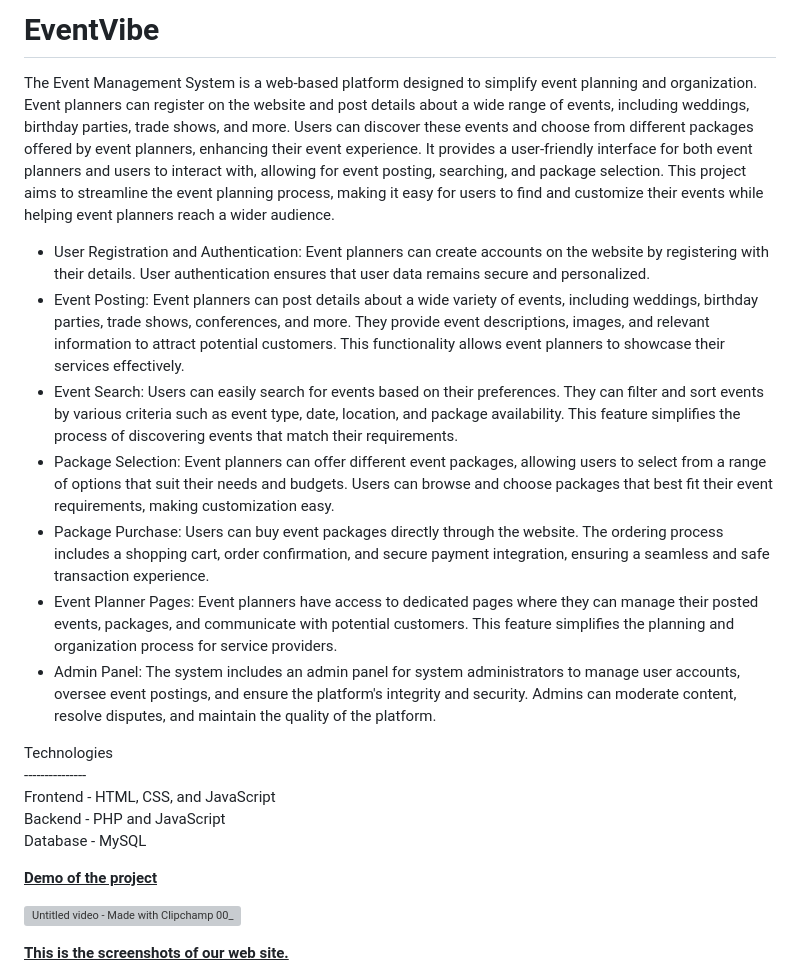
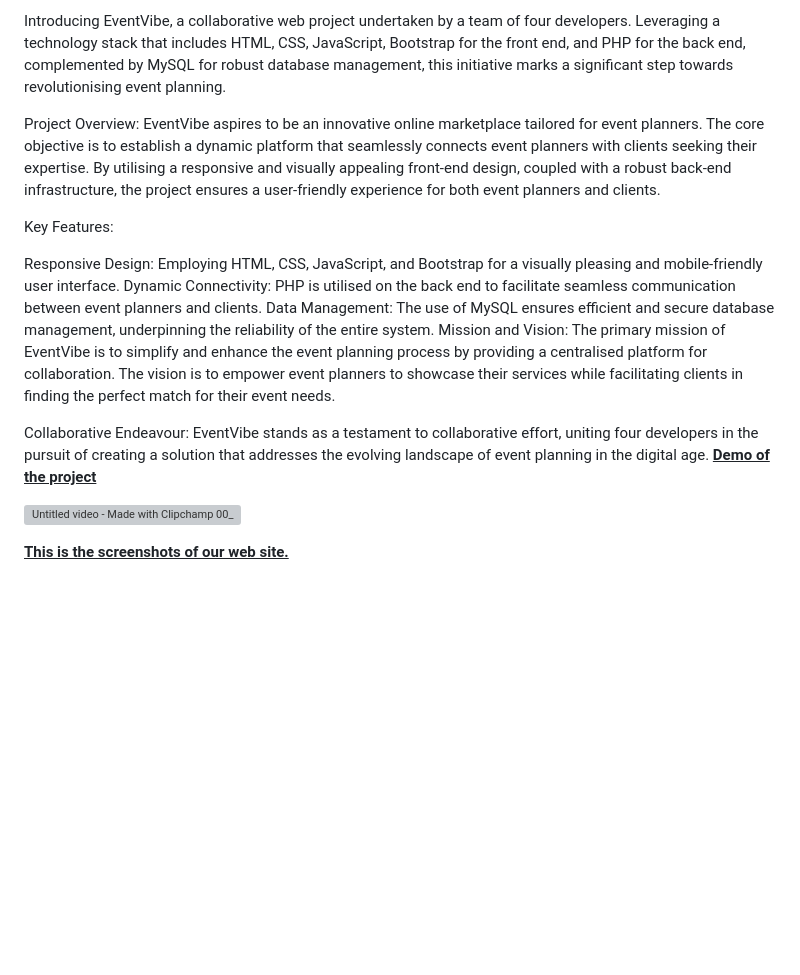
Before and after one commit to AkelaDumindu/EventVibe, a Markdown page: README.md, the part around the change. Drawn GitHub-style; blank space fills up the shorter version; grey boxes are pictures that could not be loaded.

```diff
--- a/README.md
+++ b/README.md
@@ -1,30 +1,18 @@
-# EventVibe
-The Event Management System is a web-based platform designed to simplify event planning and organization. Event planners can register on the website and post details about a wide range of events, including weddings, birthday parties, trade shows, and more. Users can discover these events and choose from different packages offered by event planners, enhancing their event experience. It provides a user-friendly interface for both event planners and users to interact with, allowing for event posting, searching, and package selection. This project aims to streamline the event planning process, making it easy for users to find and customize their events while helping event planners reach a wider audience.
+Introducing EventVibe, a collaborative web project undertaken by a team of four developers. Leveraging a technology stack that includes HTML, CSS, JavaScript, Bootstrap for the front end, and PHP for the back end, complemented by MySQL for robust database management, this initiative marks a significant step towards revolutionising event planning.
 
-<ul>
-<li>
-User Registration and Authentication: Event planners can create accounts on the website by registering with their details. User authentication ensures that user data remains secure and personalized.
- </li><li>
-Event Posting: Event planners can post details about a wide variety of events, including weddings, birthday parties, trade shows, conferences, and more. They provide event descriptions, images, and relevant information to attract potential customers. This functionality allows event planners to showcase their services effectively.
- </li><li>
-Event Search: Users can easily search for events based on their preferences. They can filter and sort events by various criteria such as event type, date, location, and package availability. This feature simplifies the process of discovering events that match their requirements.
- </li><li>
-Package Selection: Event planners can offer different event packages, allowing users to select from a range of options that suit their needs and budgets. Users can browse and choose packages that best fit their event requirements, making customization easy.
- </li><li>
-Package Purchase: Users can buy event packages directly through the website. The ordering process includes a shopping cart, order confirmation, and secure payment integration, ensuring a seamless and safe transaction experience.
- </li><li>
-Event Planner Pages: Event planners have access to dedicated pages where they can manage their posted events, packages, and communicate with potential customers. This feature simplifies the planning and organization process for service providers.
- </li><li>
-Admin Panel: The system includes an admin panel for system administrators to manage user accounts, oversee event postings, and ensure the platform's integrity and security. Admins can moderate content, resolve disputes, and maintain the quality of the platform.
- </li>
-</ul>
-Technologies <br>
----------------
+Project Overview:
+EventVibe aspires to be an innovative online marketplace tailored for event planners. The core objective is to establish a dynamic platform that seamlessly connects event planners with clients seeking their expertise. By utilising a responsive and visually appealing front-end design, coupled with a robust back-end infrastructure, the project ensures a user-friendly experience for both event planners and clients.
 
-Frontend - HTML, CSS, and JavaScript<br>
-Backend  - PHP and JavaScript <br>
-Database - MySQL
+Key Features:
 
+Responsive Design: Employing HTML, CSS, JavaScript, and Bootstrap for a visually pleasing and mobile-friendly user interface.
+Dynamic Connectivity: PHP is utilised on the back end to facilitate seamless communication between event planners and clients.
+Data Management: The use of MySQL ensures efficient and secure database management, underpinning the reliability of the entire system.
+Mission and Vision:
+The primary mission of EventVibe is to simplify and enhance the event planning process by providing a centralised platform for collaboration. The vision is to empower event planners to showcase their services while facilitating clients in finding the perfect match for their event needs.
+
+Collaborative Endeavour:
+EventVibe stands as a testament to collaborative effort, uniting four developers in the pursuit of creating a solution that addresses the evolving landscape of event planning in the digital age.
 <u><b>Demo of the project<b><u/>
 
 ![Untitled video - Made with Clipchamp 00_00_00-00_00_30](https://github.com/kusha2000/EventVibe/assets/127003267/4431f634-f5c7-47bd-87b4-add37ef6170a)
```
